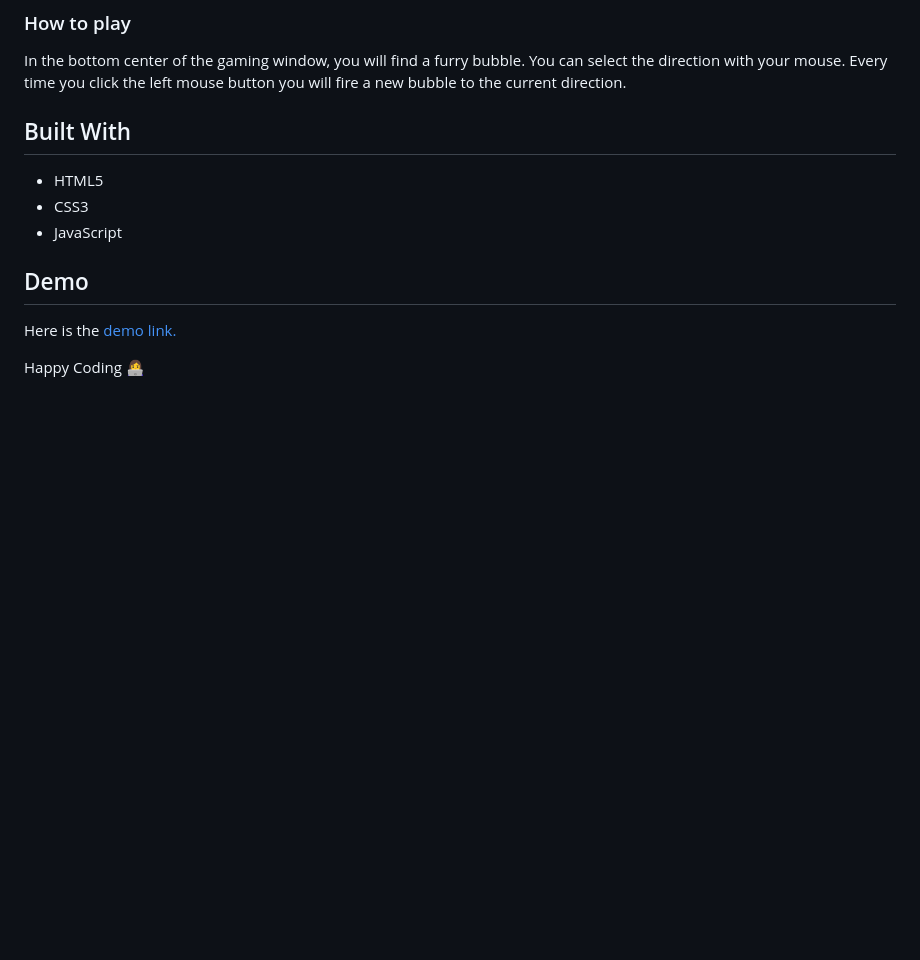
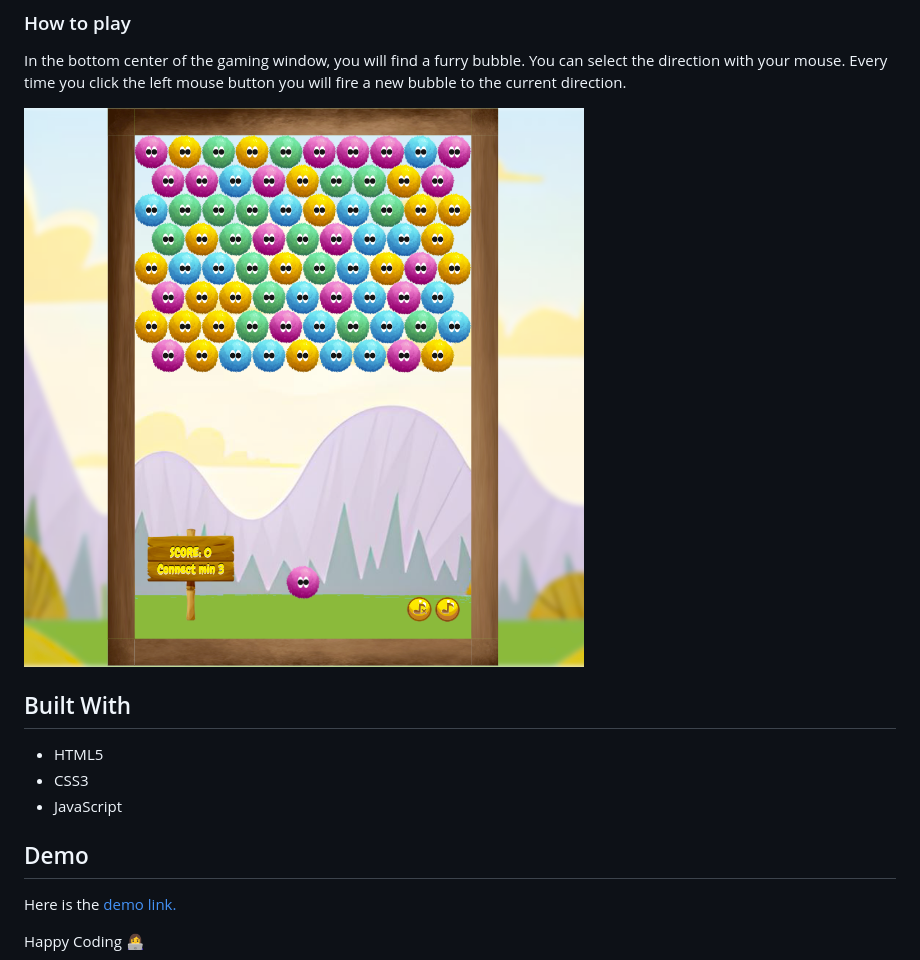
Before and after one commit to begumeryildiz/bubble-shooter-game, a Markdown page: README.md, the part around the change. Drawn GitHub-style; pictures changed too: resources/images/howitended.png (added); blank space fills up the shorter version.

```diff
--- a/README.md
+++ b/README.md
@@ -5,6 +5,10 @@ The aim of Furry Bubble Shooter is to collect as many points as possible. To get
 
 ### How to play
 In the bottom center of the gaming window, you will find a furry bubble. You can select the direction with your mouse. Every time you click the left mouse button you will fire a new bubble to the current direction.
+
+
+<img src="./resources/images/howitended.png" style="width:400px; display: block;margin: 0 auto;">
+
 
 ## Built With
 - HTML5
```
